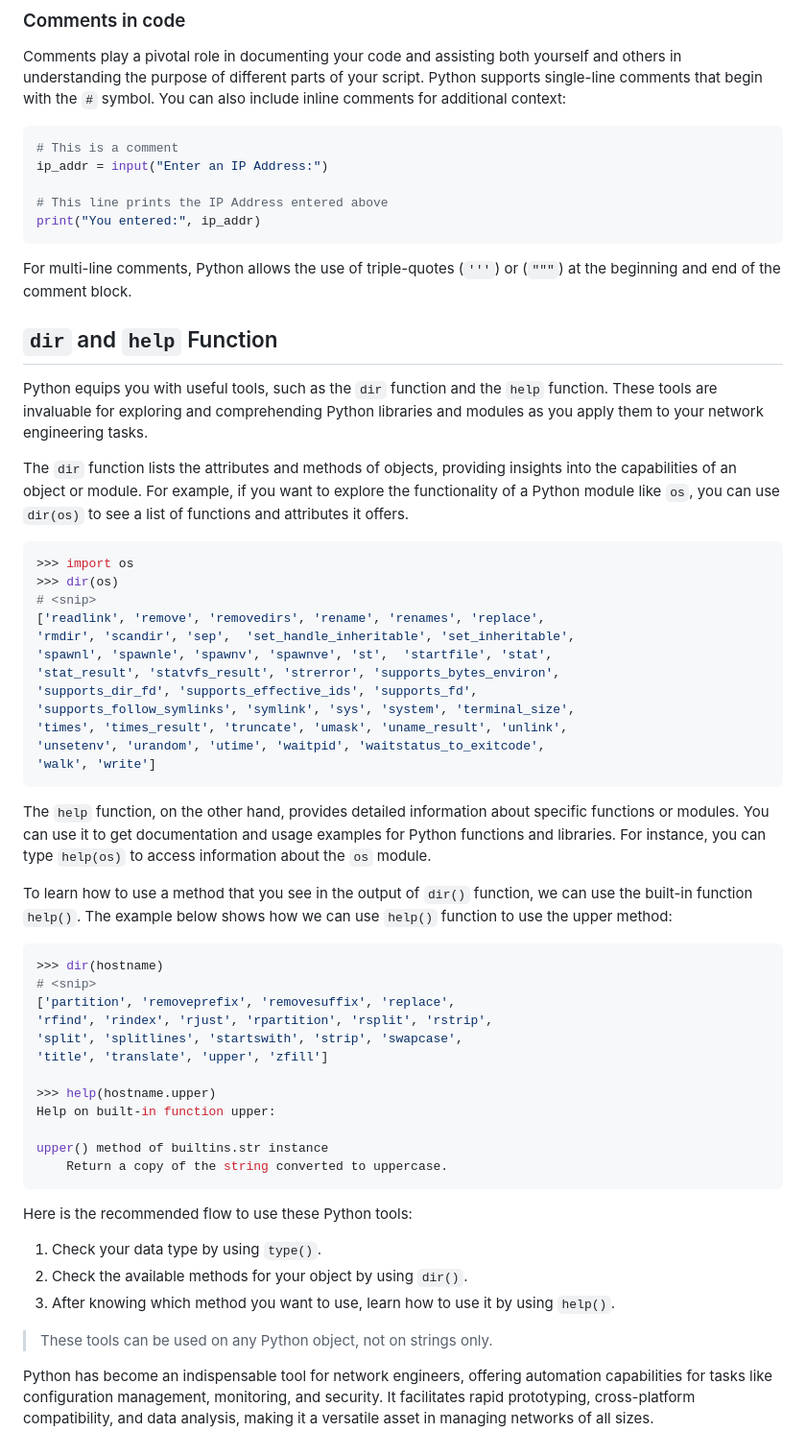
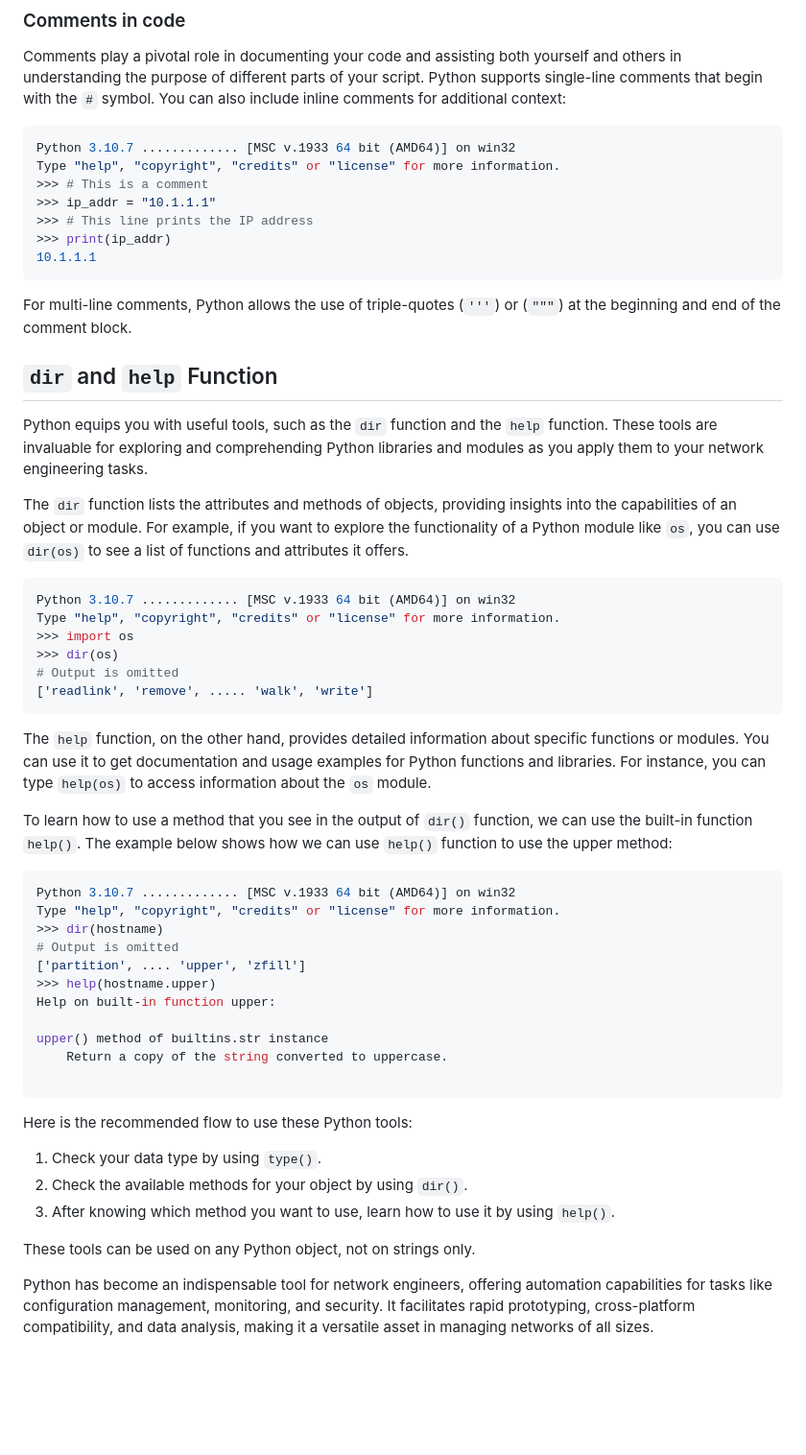
Before and after one commit to sydasif/my-pandoc-book, a Markdown page: chapters/03-installation.md, the part around one of its changes. Shown at 96% size. Rendered like a GitHub page; blank space fills up the shorter version.

````diff
--- a/chapters/03-installation.md
+++ b/chapters/03-installation.md
@@ -231,11 +243,13 @@ By following these steps, you can create, execute, and manage Python scripts eff
 Comments play a pivotal role in documenting your code and assisting both yourself and others in understanding the purpose of different parts of your script. Python supports single-line comments that begin with the `#` symbol. You can also include inline comments for additional context:
 
 ```python
-# This is a comment
-ip_addr = input("Enter an IP Address:")
-
-# This line prints the IP Address entered above
-print("You entered:", ip_addr)
+Python 3.10.7 ............. [MSC v.1933 64 bit (AMD64)] on win32
+Type "help", "copyright", "credits" or "license" for more information.
+>>> # This is a comment
+>>> ip_addr = "10.1.1.1"
+>>> # This line prints the IP address
+>>> print(ip_addr)
+10.1.1.1
 ```
 
 For multi-line comments, Python allows the use of triple-quotes (`'''`) or (`"""`) at the beginning and end of the comment block.
@@ -247,18 +261,12 @@ Python equips you with useful tools, such as the `dir` function and the `help` f
 The `dir` function lists the attributes and methods of objects, providing insights into the capabilities of an object or module. For example, if you want to explore the functionality of a Python module like `os`, you can use `dir(os)` to see a list of functions and attributes it offers.
 
 ```python
+Python 3.10.7 ............. [MSC v.1933 64 bit (AMD64)] on win32
+Type "help", "copyright", "credits" or "license" for more information.
 >>> import os
 >>> dir(os)
-# <snip>
-['readlink', 'remove', 'removedirs', 'rename', 'renames', 'replace',
-'rmdir', 'scandir', 'sep',  'set_handle_inheritable', 'set_inheritable',
-'spawnl', 'spawnle', 'spawnv', 'spawnve', 'st',  'startfile', 'stat',
-'stat_result', 'statvfs_result', 'strerror', 'supports_bytes_environ',
-'supports_dir_fd', 'supports_effective_ids', 'supports_fd',
-'supports_follow_symlinks', 'symlink', 'sys', 'system', 'terminal_size',
-'times', 'times_result', 'truncate', 'umask', 'uname_result', 'unlink',
-'unsetenv', 'urandom', 'utime', 'waitpid', 'waitstatus_to_exitcode',
-'walk', 'write']
+# Output is omitted
+['readlink', 'remove', ..... 'walk', 'write']
 ```
 
 The `help` function, on the other hand, provides detailed information about specific functions or modules. You can use it to get documentation and usage examples for Python functions and libraries. For instance, you can type `help(os)` to access information about the `os` module.
@@ -266,18 +274,17 @@ The `help` function, on the other hand, provides detailed information about spec
 To learn how to use a method that you see in the output of `dir()` function, we can use the built-in function `help()`. The example below shows how we can use `help()` function to use the upper method:
 
 ```python
+Python 3.10.7 ............. [MSC v.1933 64 bit (AMD64)] on win32
+Type "help", "copyright", "credits" or "license" for more information.
 >>> dir(hostname)
-# <snip>
-['partition', 'removeprefix', 'removesuffix', 'replace',
-'rfind', 'rindex', 'rjust', 'rpartition', 'rsplit', 'rstrip',
-'split', 'splitlines', 'startswith', 'strip', 'swapcase',
-'title', 'translate', 'upper', 'zfill']
-
+# Output is omitted
+['partition', .... 'upper', 'zfill']
 >>> help(hostname.upper)
 Help on built-in function upper:
 
 upper() method of builtins.str instance
     Return a copy of the string converted to uppercase.
+
 ```
 
 Here is the recommended flow to use these Python tools:
@@ -286,6 +293,6 @@ Here is the recommended flow to use these Python tools:
 2. Check the available methods for your object by using `dir()`.
 3. After knowing which method you want to use, learn how to use it by using `help()`.
 
-> These tools can be used on any Python object, not on strings only.
+These tools can be used on any Python object, not on strings only.
 
 Python has become an indispensable tool for network engineers, offering automation capabilities for tasks like configuration management, monitoring, and security. It facilitates rapid prototyping, cross-platform compatibility, and data analysis, making it a versatile asset in managing networks of all sizes.
````
Also changed, not shown: other parts of chapters/03-installation.md (+38 -26 lines).
